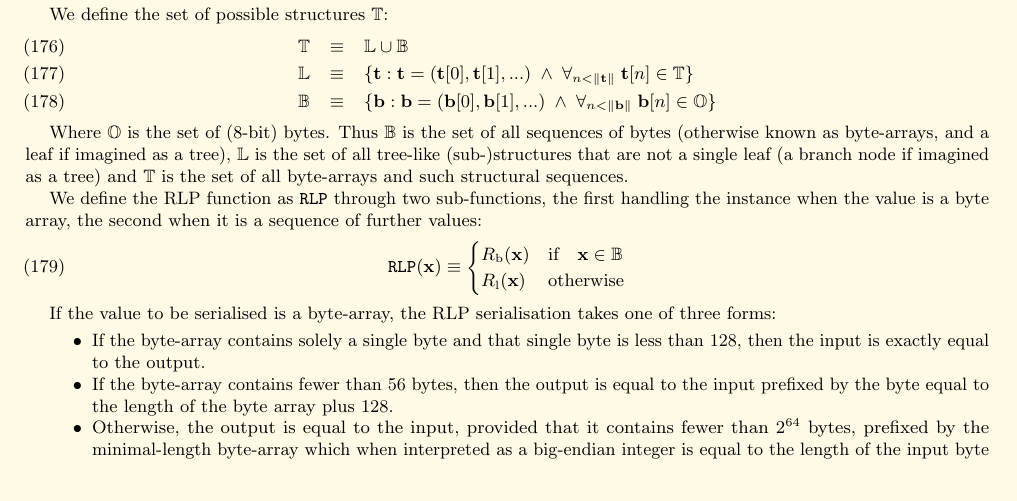
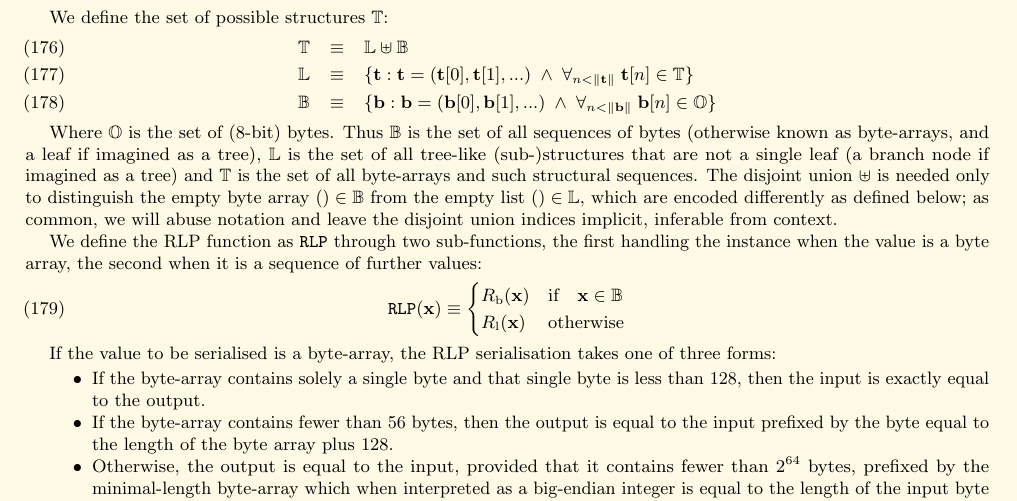
Before and after one commit to ethereum/yellowpaper, a LaTeX paper (Paper.tex): part of page 18 of 39, cut so that both start at the same text. Compiled offline with pdfLaTeX; a LaTeX package or settings file that is missing is left out.

Commit message:
Clarify the definition of RLP trees.
According to equations (177) and (178), the empty list is () and the empty byte
array is also (). So, if \mathbb{T} is defined as set union, it would contain a
single empty sequence. But the empty byte array and the empty list are encoded
differently, according to equations (180) and (183) -- as the 128 and as 192,
respectively. So \mathbb{T} must contain separate elements for the empty byte
array and for the empty list, which is achieved via a disjoint union. Non-empty
byte arrays and non-empty lists are inherently distinct, since a byte is a
number.

```diff
--- a/Paper.tex
+++ b/Paper.tex
@@ -1325,12 +1325,12 @@ This is a serialisation method for encoding arbitrarily structured binary data (
 
 We define the set of possible structures $\mathbb{T}$:
 \begin{eqnarray}
-\mathbb{T} & \equiv & \mathbb{L} \cup \mathbb{B} \\
+\mathbb{T} & \equiv & \mathbb{L} \uplus \mathbb{B} \\
 \mathbb{L} & \equiv & \{ \mathbf{t}: \mathbf{t} = ( \mathbf{t}[0], \mathbf{t}[1], ... ) \; \wedge \; \forall_{n < \lVert \mathbf{t} \rVert} \; \mathbf{t}[n] \in \mathbb{T} \} \\
 \mathbb{B} & \equiv & \{ \mathbf{b}: \mathbf{b} = ( \mathbf{b}[0], \mathbf{b}[1], ... ) \; \wedge \; \forall_{n < \lVert \mathbf{b} \rVert} \; \mathbf{b}[n] \in \mathbb{O} \}
 \end{eqnarray}
 
-Where $\mathbb{O}$ is the set of (8-bit) bytes. Thus $\mathbb{B}$ is the set of all sequences of bytes (otherwise known as byte-arrays, and a leaf if imagined as a tree), $\mathbb{L}$ is the set of all tree-like (sub-)structures that are not a single leaf (a branch node if imagined as a tree) and $\mathbb{T}$ is the set of all byte-arrays and such structural sequences.
+Where $\mathbb{O}$ is the set of (8-bit) bytes. Thus $\mathbb{B}$ is the set of all sequences of bytes (otherwise known as byte-arrays, and a leaf if imagined as a tree), $\mathbb{L}$ is the set of all tree-like (sub-)structures that are not a single leaf (a branch node if imagined as a tree) and $\mathbb{T}$ is the set of all byte-arrays and such structural sequences. The disjoint union $\uplus$ is needed only to distinguish the empty byte array $()\in\mathbb{B}$ from the empty list $()\in\mathbb{L}$, which are encoded differently as defined below; as common, we will abuse notation and leave the disjoint union indices implicit, inferable from context.
 
 We define the RLP function as $\mathtt{RLP}$ through two sub-functions, the first handling the instance when the value is a byte array, the second when it is a sequence of further values:
 \begin{equation}
```
